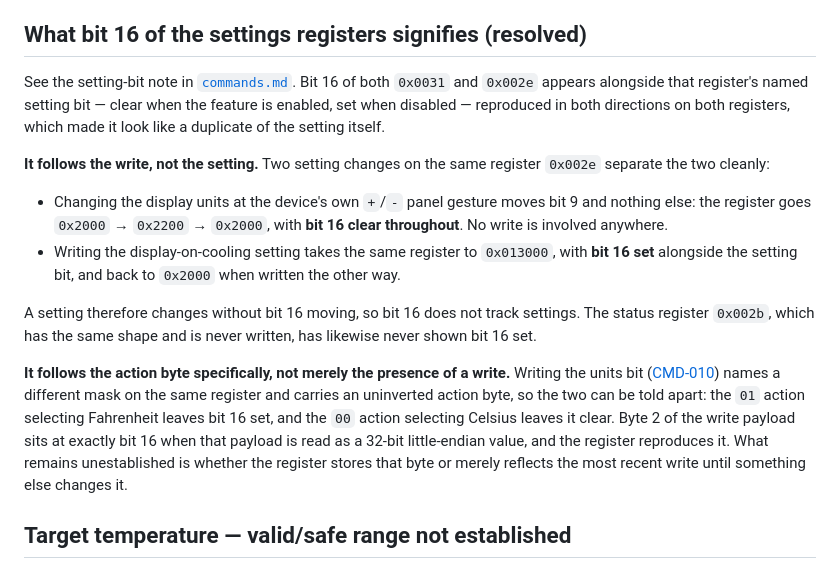
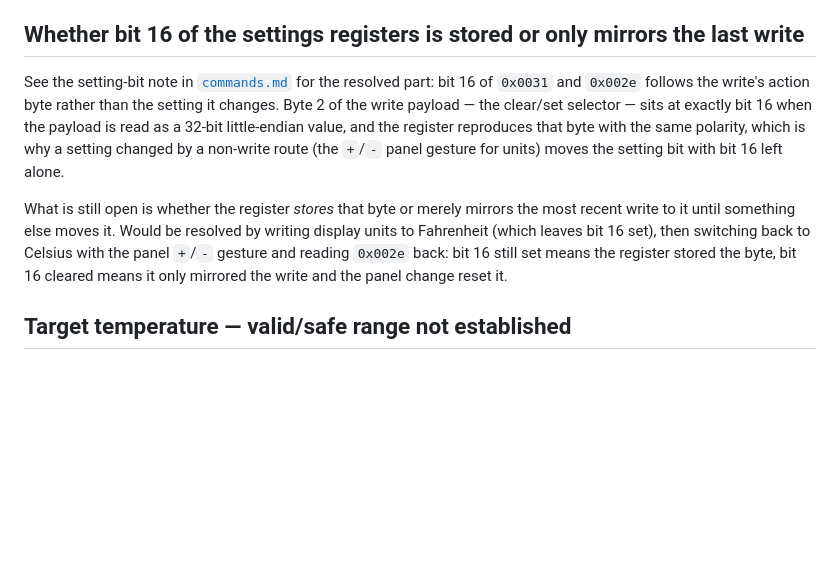
Before and after one commit to SimmoDev/volcano-hybrid-companion, a Markdown page: docs/protocol/open-questions.md, the part around the change. Rendered like a GitHub page; blank space fills up the shorter version.

Commit message:
Convert the resolved bit-16 open question to its residual unknown
ADR-0006 says a resolved open question is folded into a finding in the
relevant document and removed from open-questions.md. The bit-16 result
(it follows the write's action byte, not the setting) is already in
commands.md's setting-bit note, so the entry here was a stale duplicate
titled '(resolved)'. Replaced it with the one part that is genuinely
still open: whether the register stores that byte or only mirrors the
last write.

```diff
--- a/docs/protocol/open-questions.md
+++ b/docs/protocol/open-questions.md
@@ -122,18 +122,11 @@ See [CHAR-010](characteristics.md#char-010--vibration-setting) and [CHAR-009](ch
 
 See [STATE-013](state-model.md#state-013--target-temperature-notifications). A write is occasionally answered within a fraction of a second by a notification carrying the previously-set target rather than the one just written, and that write then has no effect until the client sends it again. These are the only occasions on which a client-written value has come back as a notification, and they are consistent with the write being rejected or dropped while the device was still applying the previous one. Each occurrence followed a run of writes a few seconds apart, with the value notified back being a target the current temperature had just reached. If writes can be dropped this way, a controller cannot treat a successful ATT write response as confirmation that the target changed. Would be resolved by issuing closely spaced target writes and reading the characteristic back after each, which also overlaps with the write-pacing question below.
 
-## What bit 16 of the settings registers signifies (resolved)
+## Whether bit 16 of the settings registers is stored or only mirrors the last write
 
-See the setting-bit note in [`commands.md`](commands.md#note-setting-bit-writes). Bit 16 of both `0x0031` and `0x002e` appears alongside that register's named setting bit — clear when the feature is enabled, set when disabled — reproduced in both directions on both registers, which made it look like a duplicate of the setting itself.
+See the setting-bit note in [`commands.md`](commands.md#note-setting-bit-writes) for the resolved part: bit 16 of `0x0031` and `0x002e` follows the write's action byte rather than the setting it changes. Byte 2 of the write payload — the clear/set selector — sits at exactly bit 16 when the payload is read as a 32-bit little-endian value, and the register reproduces that byte with the same polarity, which is why a setting changed by a non-write route (the `+`/`-` panel gesture for units) moves the setting bit with bit 16 left alone.
 
-**It follows the write, not the setting.** Two setting changes on the same register `0x002e` separate the two cleanly:
-
-- Changing the display units at the device's own `+`/`-` panel gesture moves bit 9 and nothing else: the register goes `0x2000` → `0x2200` → `0x2000`, with **bit 16 clear throughout**. No write is involved anywhere.
-- Writing the display-on-cooling setting takes the same register to `0x013000`, with **bit 16 set** alongside the setting bit, and back to `0x2000` when written the other way.
-
-A setting therefore changes without bit 16 moving, so bit 16 does not track settings. The status register `0x002b`, which has the same shape and is never written, has likewise never shown bit 16 set.
-
-**It follows the action byte specifically, not merely the presence of a write.** Writing the units bit ([CMD-010](commands.md#cmd-010--set-display-units)) names a different mask on the same register and carries an uninverted action byte, so the two can be told apart: the `01` action selecting Fahrenheit leaves bit 16 set, and the `00` action selecting Celsius leaves it clear. Byte 2 of the write payload sits at exactly bit 16 when that payload is read as a 32-bit little-endian value, and the register reproduces it. What remains unestablished is whether the register stores that byte or merely reflects the most recent write until something else changes it.
+What is still open is whether the register *stores* that byte or merely mirrors the most recent write to it until something else moves it. Would be resolved by writing display units to Fahrenheit (which leaves bit 16 set), then switching back to Celsius with the panel `+`/`-` gesture and reading `0x002e` back: bit 16 still set means the register stored the byte, bit 16 cleared means it only mirrored the write and the panel change reset it.
 
 ## Target temperature — valid/safe range not established
 
```
